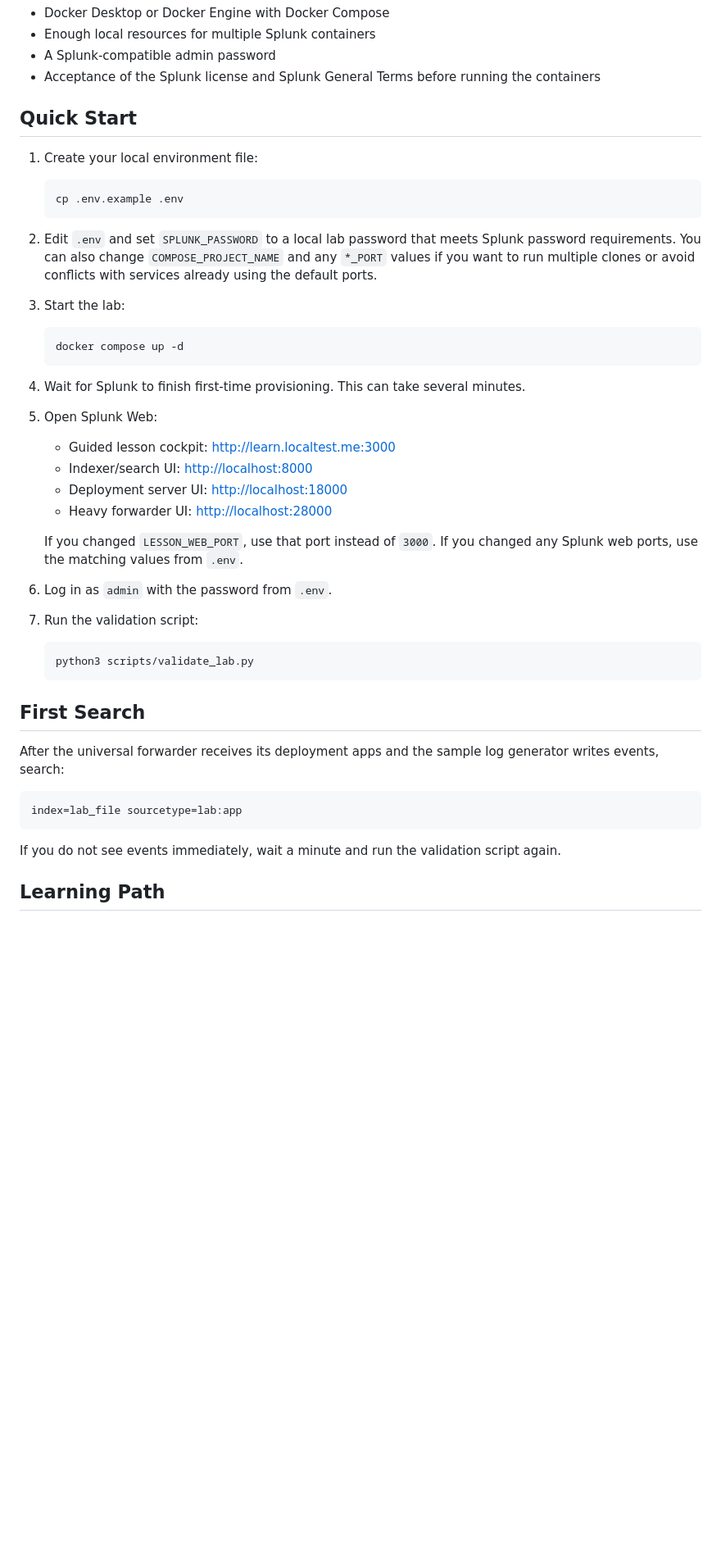
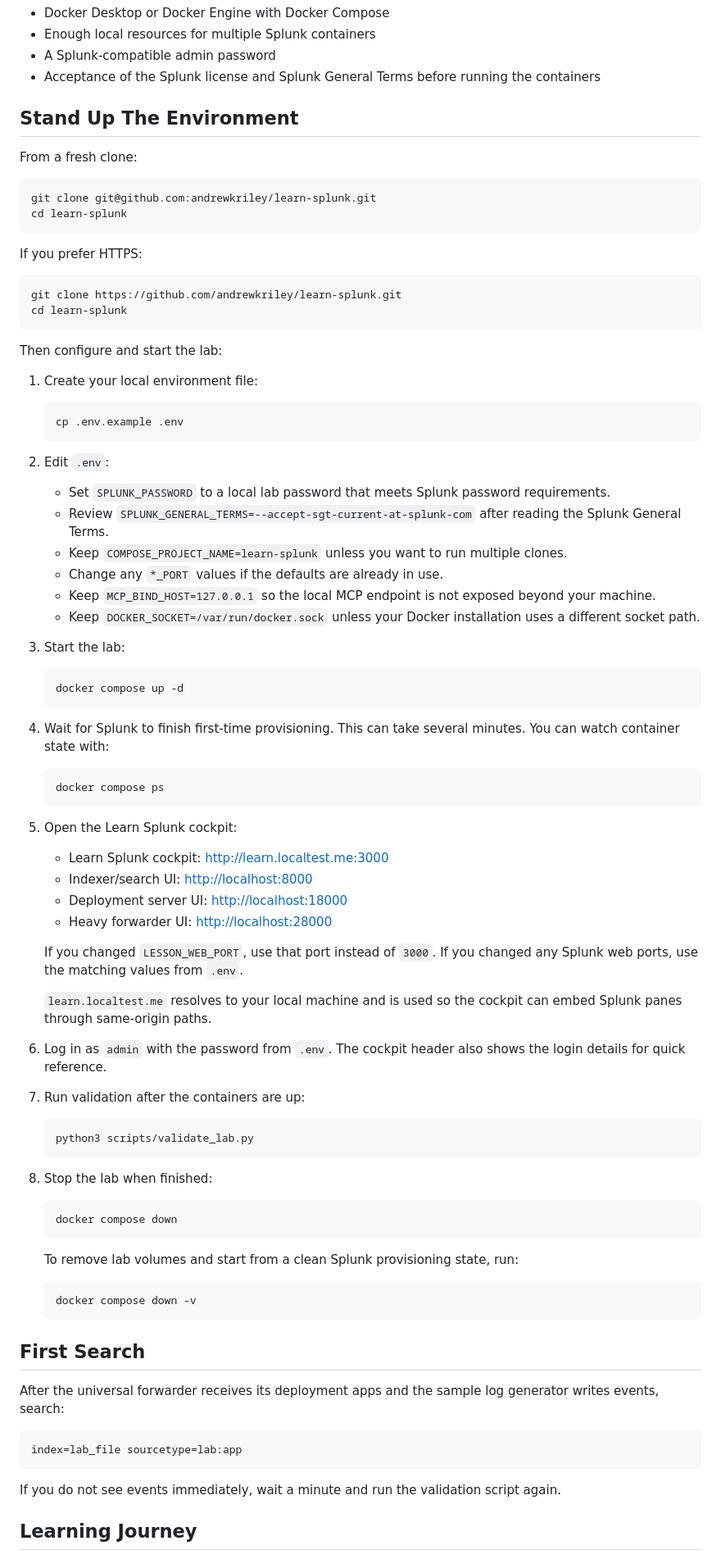
Before and after one commit to andrewkriley/learn-splunk, a Markdown page: README.md, the part around one of its changes. Shown at 82% size. Rendered like a GitHub page; blank space fills up the shorter version.

````diff
--- a/README.md
+++ b/README.md
@@ -35,7 +35,23 @@ This scaffold follows the Splunk documentation for:
 - A Splunk-compatible admin password
 - Acceptance of the Splunk license and Splunk General Terms before running the containers
 
-## Quick Start
+## Stand Up The Environment
+
+From a fresh clone:
+
+```sh
+git clone git@github.com:andrewkriley/learn-splunk.git
+cd learn-splunk
+```
+
+If you prefer HTTPS:
+
+```sh
+git clone https://github.com/andrewkriley/learn-splunk.git
+cd learn-splunk
+```
+
+Then configure and start the lab:
 
 1. Create your local environment file:
 
@@ -43,10 +59,14 @@ This scaffold follows the Splunk documentation for:
    cp .env.example .env
    ```
 
-2. Edit `.env` and set `SPLUNK_PASSWORD` to a local lab password that meets Splunk password requirements.
-   You can also change `COMPOSE_PROJECT_NAME` and any `*_PORT` values if you want
-   to run multiple clones or avoid conflicts with services already using the
-   default ports.
+2. Edit `.env`:
+
+   - Set `SPLUNK_PASSWORD` to a local lab password that meets Splunk password requirements.
+   - Review `SPLUNK_GENERAL_TERMS=--accept-sgt-current-at-splunk-com` after reading the Splunk General Terms.
+   - Keep `COMPOSE_PROJECT_NAME=learn-splunk` unless you want to run multiple clones.
+   - Change any `*_PORT` values if the defaults are already in use.
+   - Keep `MCP_BIND_HOST=127.0.0.1` so the local MCP endpoint is not exposed beyond your machine.
+   - Keep `DOCKER_SOCKET=/var/run/docker.sock` unless your Docker installation uses a different socket path.
 
 3. Start the lab:
 
@@ -55,10 +75,15 @@ This scaffold follows the Splunk documentation for:
    ```
 
 4. Wait for Splunk to finish first-time provisioning. This can take several minutes.
+   You can watch container state with:
 
-5. Open Splunk Web:
+   ```sh
+   docker compose ps
+   ```
 
-   - Guided lesson cockpit: <http://learn.localtest.me:3000>
+5. Open the Learn Splunk cockpit:
+
+   - Learn Splunk cockpit: <http://learn.localtest.me:3000>
    - Indexer/search UI: <http://localhost:8000>
    - Deployment server UI: <http://localhost:18000>
    - Heavy forwarder UI: <http://localhost:28000>
@@ -66,12 +91,26 @@ This scaffold follows the Splunk documentation for:
    If you changed `LESSON_WEB_PORT`, use that port instead of `3000`. If you
    changed any Splunk web ports, use the matching values from `.env`.
 
-6. Log in as `admin` with the password from `.env`.
+   `learn.localtest.me` resolves to your local machine and is used so the cockpit can embed Splunk panes through same-origin paths.
 
-7. Run the validation script:
+6. Log in as `admin` with the password from `.env`. The cockpit header also shows the login details for quick reference.
+
+7. Run validation after the containers are up:
 
    ```sh
    python3 scripts/validate_lab.py
+   ```
+
+8. Stop the lab when finished:
+
+   ```sh
+   docker compose down
+   ```
+
+   To remove lab volumes and start from a clean Splunk provisioning state, run:
+
+   ```sh
+   docker compose down -v
    ```
 
 ## First Search
@@ -84,5 +123,5 @@ index=lab_file sourcetype=lab:app
 
 If you do not see events immediately, wait a minute and run the validation script again.
 
-## Learning Path
+## Learning Journey
 
````
Also changed, not shown: other parts of README.md (+26 -18 lines), linkedin-splunk-forwarding-lab-post.md (deleted, +0 -32 lines).
